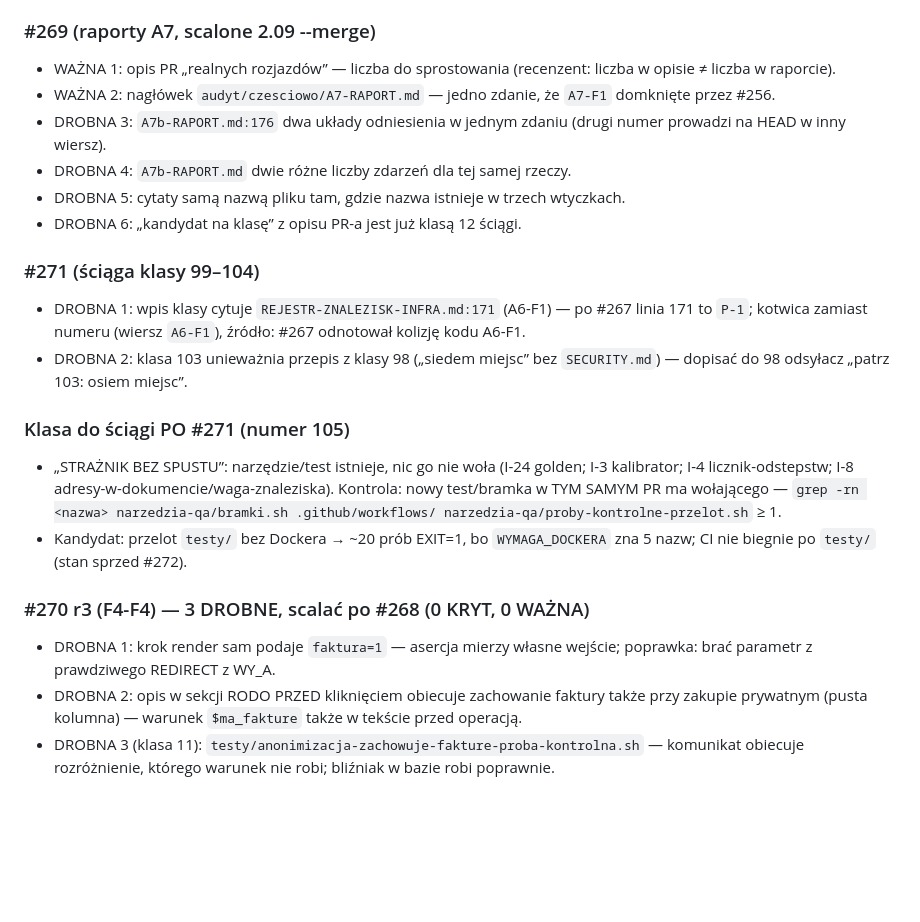
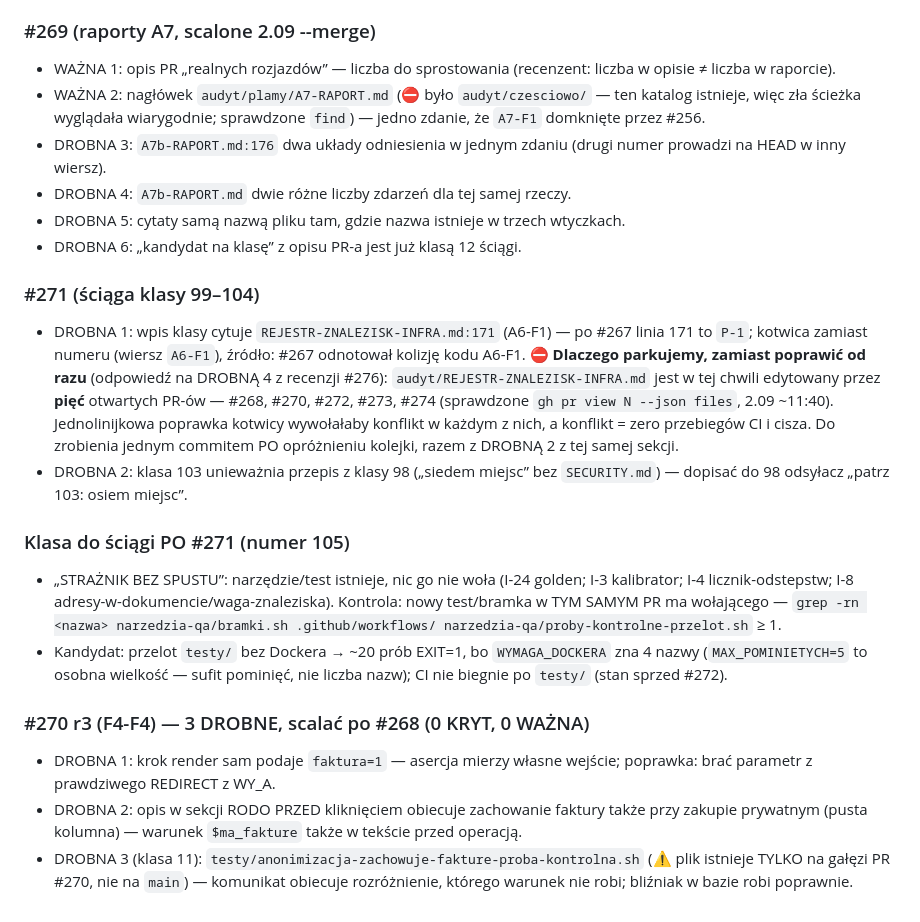
Before and after one commit to sklep-agentow/sklep-agentow, a Markdown page: audyt/CO-WISI.md, the part around the change. GitHub-like rendering; blank space fills up the shorter version.

Commit message:
audyt: runda 2 — klasy 105/106 nie udaja, ze naprawa juz jest na main; poprawione odsylacze i liczby
Recenzja r1: 1 WAZNA + 4 DROBNE. Wszystkie naprawione.

WAZNA (klasa 3 — dokument klamie wzgledem kodu):
Oba nowe wiersze sciagi opisywaly w trybie DOKONANYM zawartosc PR #272, ktory NIE JEST scalony.
- klasa 106 mowila "Naprawa przyczyny w lib-stos-probny.sh 1.0.1", a na main biblioteka ma 1.0.0
  i `docker rm -f` BEZ `-v` — czyli przyczyna, ktora wywalila runnera, jest nadal otwarta.
- klasa 105 mowila o bramce `golden` w bramki.sh, a na main BRAMKI= ma 12 nazw bez `golden`, prog 12.
Oba wiersze mowia teraz wprost "w PR #272, jeszcze NIESCALONYM" i podaja stan na main.

DROBNE:
- CO-WISI: "WYMAGA_DOCKERA zna 5 nazw" — nazw jest 4; 5 to MAX_POMINIETYCH, osobna wielkosc.
- CO-WISI: odsylacz `audyt/czesciowo/A7-RAPORT.md` — takiego pliku nie ma, wlasciwy to
  `audyt/plamy/A7-RAPORT.md`. Katalog `czesciowo/` istnieje, wiec zla sciezka wygladala wiarygodnie.
- CO-WISI: cytat `testy/anonimizacja-zachowuje-fakture-proba-kontrolna.sh` bez zaznaczenia, ze plik
  istnieje TYLKO na galezi #270 — dopisane.
- DROBNA 4 (dlaczego parkujemy zamiast poprawic): odpowiedziane W DOKUMENCIE, z powodem —
  `audyt/REJESTR-ZNALEZISK-INFRA.md` jest edytowany przez PIEC otwartych PR-ow (#268 #270 #272
  #273 #274, sprawdzone `gh pr view N --json files`), wiec jednolinijkowa poprawka kotwicy dalaby
  konflikt w kazdym z nich, a PR w konflikcie = zero przebiegow CI i cisza. Do zrobienia jednym
  commitem po oproznieniu kolejki.

DOWOD URUCHOMIENIA:
- bash narzedzia-qa/bramki.sh --tryb tekstowy → EXIT=0, "9 z 12 (tryb: tekstowy, wymagane minimum: 7)",
  pominiete swiadomie php-lint phpcs phpstan (diff nie rusza PHP)
- git diff --name-only origin/main...HEAD → wylacznie audyt/CO-WISI.md i audyt/SCIAGA-EGZAMINATORA.md

Co-Authored-By: Claude Opus 5 (1M context) <noreply@anthropic.com>
Claude-Session: https://claude.ai/code/session_012h48JZaucakgYxF3DbtH1z

```diff
--- a/audyt/CO-WISI.md
+++ b/audyt/CO-WISI.md
@@ -1069,7 +1069,7 @@ Każda pozycja = tania poprawka tekstowa do wzięcia przy najbliższym PR-ze w t
 
 ### #269 (raporty A7, scalone 2.09 --merge)
 - WAŻNA 1: opis PR „realnych rozjazdów” — liczba do sprostowania (recenzent: liczba w opisie ≠ liczba w raporcie).
-- WAŻNA 2: nagłówek `audyt/czesciowo/A7-RAPORT.md` — jedno zdanie, że `A7-F1` domknięte przez #256.
+- WAŻNA 2: nagłówek `audyt/plamy/A7-RAPORT.md` (⛔ było `audyt/czesciowo/` — ten katalog istnieje, więc zła ścieżka wyglądała wiarygodnie; sprawdzone `find`) — jedno zdanie, że `A7-F1` domknięte przez #256.
 - DROBNA 3: `A7b-RAPORT.md:176` dwa układy odniesienia w jednym zdaniu (drugi numer prowadzi na HEAD w inny wiersz).
 - DROBNA 4: `A7b-RAPORT.md` dwie różne liczby zdarzeń dla tej samej rzeczy.
 - DROBNA 5: cytaty samą nazwą pliku tam, gdzie nazwa istnieje w trzech wtyczkach.
@@ -1077,13 +1077,14 @@ Każda pozycja = tania poprawka tekstowa do wzięcia przy najbliższym PR-ze w t
 
 ### #271 (ściąga klasy 99–104)
 - DROBNA 1: wpis klasy cytuje `REJESTR-ZNALEZISK-INFRA.md:171` (A6-F1) — po #267 linia 171 to `P-1`; kotwica zamiast numeru (wiersz `A6-F1`), źródło: #267 odnotował kolizję kodu A6-F1.
+  ⛔ **Dlaczego parkujemy, zamiast poprawić od razu** (odpowiedź na DROBNĄ 4 z recenzji #276): `audyt/REJESTR-ZNALEZISK-INFRA.md` jest w tej chwili edytowany przez **pięć** otwartych PR-ów — #268, #270, #272, #273, #274 (sprawdzone `gh pr view N --json files`, 2.09 ~11:40). Jednolinijkowa poprawka kotwicy wywołałaby konflikt w każdym z nich, a konflikt = zero przebiegów CI i cisza. Do zrobienia jednym commitem PO opróżnieniu kolejki, razem z DROBNĄ 2 z tej samej sekcji.
 - DROBNA 2: klasa 103 unieważnia przepis z klasy 98 („siedem miejsc” bez `SECURITY.md`) — dopisać do 98 odsyłacz „patrz 103: osiem miejsc”.
 
 ### Klasa do ściągi PO #271 (numer 105)
 - „STRAŻNIK BEZ SPUSTU”: narzędzie/test istnieje, nic go nie woła (I-24 golden; I-3 kalibrator; I-4 licznik-odstepstw; I-8 adresy-w-dokumencie/waga-znaleziska). Kontrola: nowy test/bramka w TYM SAMYM PR ma wołającego — `grep -rn <nazwa> narzedzia-qa/bramki.sh .github/workflows/ narzedzia-qa/proby-kontrolne-przelot.sh` ≥ 1.
-- Kandydat: przelot `testy/` bez Dockera → ~20 prób EXIT=1, bo `WYMAGA_DOCKERA` zna 5 nazw; CI nie biegnie po `testy/` (stan sprzed #272).
+- Kandydat: przelot `testy/` bez Dockera → ~20 prób EXIT=1, bo `WYMAGA_DOCKERA` zna 4 nazwy (`MAX_POMINIETYCH=5` to osobna wielkość — sufit pominięć, nie liczba nazw); CI nie biegnie po `testy/` (stan sprzed #272).
 
 ### #270 r3 (F4-F4) — 3 DROBNE, scalać po #268 (0 KRYT, 0 WAŻNA)
 - DROBNA 1: krok render sam podaje `faktura=1` — asercja mierzy własne wejście; poprawka: brać parametr z prawdziwego REDIRECT z WY_A.
 - DROBNA 2: opis w sekcji RODO PRZED kliknięciem obiecuje zachowanie faktury także przy zakupie prywatnym (pusta kolumna) — warunek `$ma_fakture` także w tekście przed operacją.
-- DROBNA 3 (klasa 11): `testy/anonimizacja-zachowuje-fakture-proba-kontrolna.sh` — komunikat obiecuje rozróżnienie, którego warunek nie robi; bliźniak w bazie robi poprawnie.
+- DROBNA 3 (klasa 11): `testy/anonimizacja-zachowuje-fakture-proba-kontrolna.sh` (⚠️ plik istnieje TYLKO na gałęzi PR #270, nie na `main`) — komunikat obiecuje rozróżnienie, którego warunek nie robi; bliźniak w bazie robi poprawnie.
```
Also changed, not shown: audyt/SCIAGA-EGZAMINATORA.md (+2 -2 lines).
